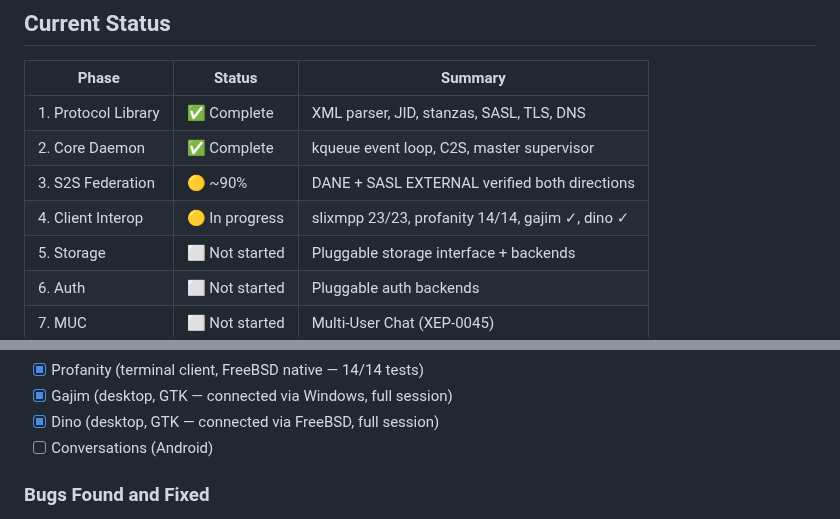
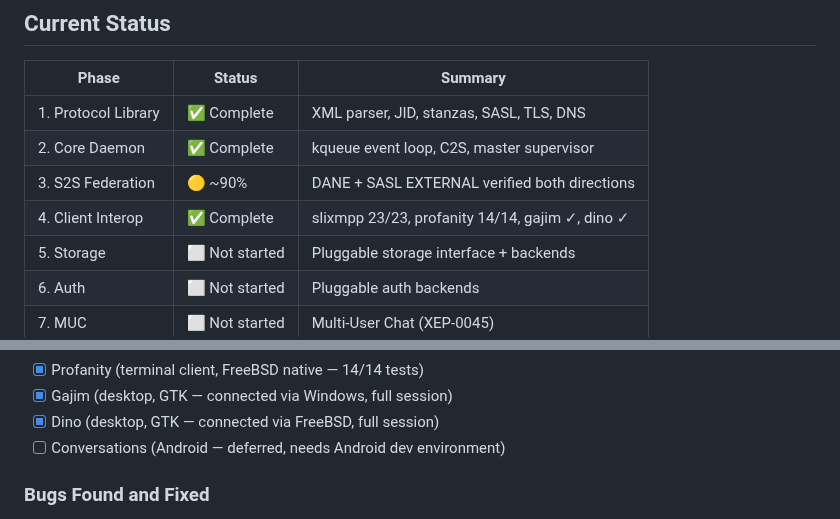
Before and after one commit to securemessage/xmppd, a Markdown page: ROADMAP.md, 2 parts joined by grey strips. Rendered like a GitHub page.

Commit message:
Phase 4 complete — client interop validated across 4 clients
Tested clients:
- slixmpp (Python library): 23/23 automated tests
- Profanity (libstrophe, terminal): 14/14 automated tests
- Gajim (Python/nbxmpp, Windows GTK): full session via VNC
- Dino (GLib, FreeBSD GTK4): full session via VNC+xdotool

Covers 3 XMPP libraries, 2 platforms, automated + manual testing.
Conversations (Android/Smack) deferred — needs Android dev env.

```diff
--- a/ROADMAP.md
+++ b/ROADMAP.md
@@ -13,7 +13,7 @@ Last updated: 2026-06-03
 | 1. Protocol Library | ✅ Complete | XML parser, JID, stanzas, SASL, TLS, DNS |
 | 2. Core Daemon | ✅ Complete | kqueue event loop, C2S, master supervisor |
 | 3. S2S Federation | 🟡 ~90% | DANE + SASL EXTERNAL verified both directions |
-| 4. Client Interop | 🟡 In progress | slixmpp 23/23, profanity 14/14, gajim ✓, dino ✓ |
+| 4. Client Interop | ✅ Complete | slixmpp 23/23, profanity 14/14, gajim ✓, dino ✓ |
 | 5. Storage | ⬜ Not started | Pluggable storage interface + backends |
 | 6. Auth | ⬜ Not started | Pluggable auth backends |
 | 7. MUC | ⬜ Not started | Multi-User Chat (XEP-0045) |
@@ -105,7 +105,7 @@ Validate the server against real XMPP clients before adding features.
 - [x] Profanity (terminal client, FreeBSD native — 14/14 tests)
 - [x] Gajim (desktop, GTK — connected via Windows, full session)
 - [x] Dino (desktop, GTK — connected via FreeBSD, full session)
-- [ ] Conversations (Android)
+- [ ] Conversations (Android — deferred, needs Android dev environment)
 
 ### Bugs Found and Fixed
 
```
Also changed, not shown: other parts of ROADMAP.md (+1 -1 lines).
